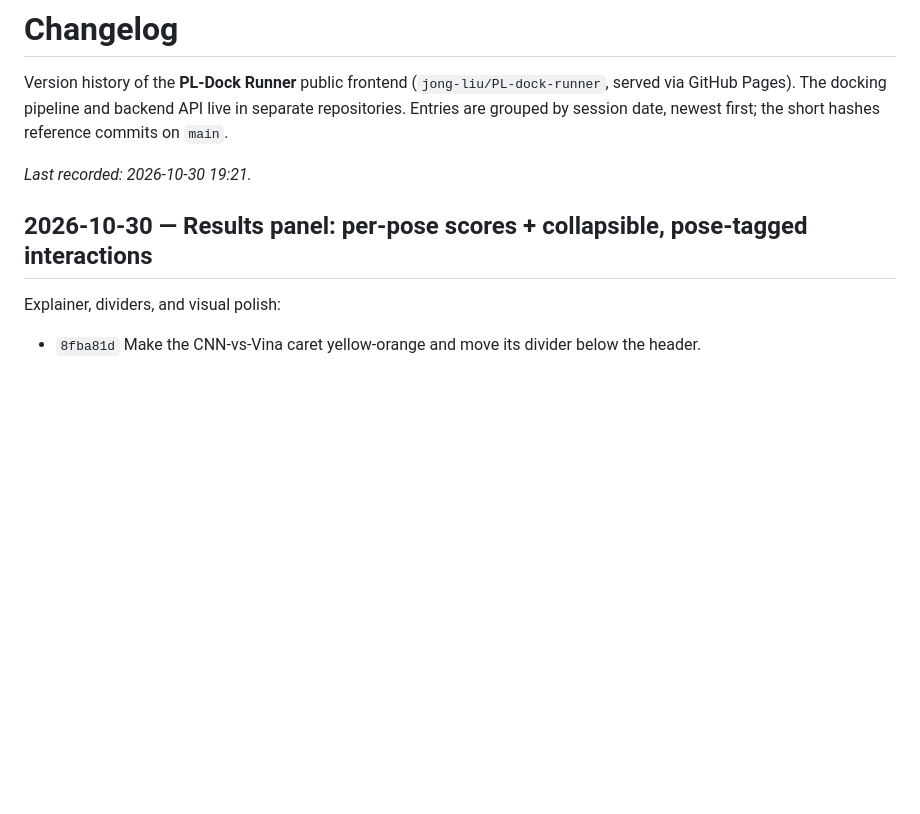
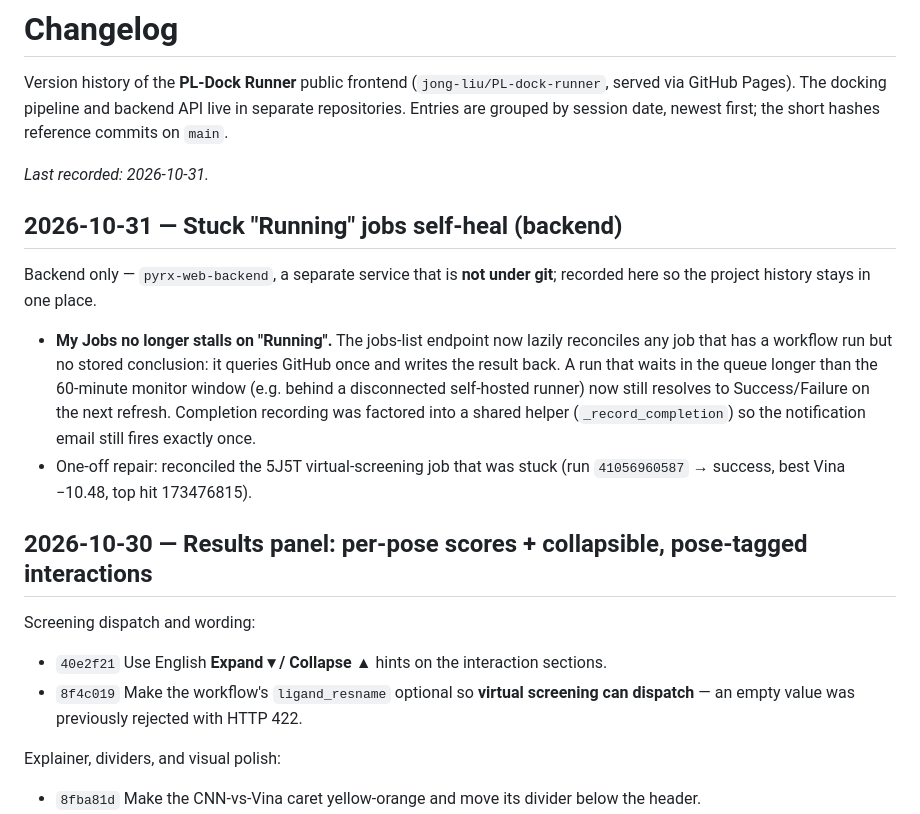
Before and after one commit to jong-liu/PL-dock-runner, a Markdown page: CHANGELOG.md, the part around the change. Drawn GitHub-style; blank space fills up the shorter version.

Commit message:
Update CHANGELOG: 2026-10-31 stuck-job self-heal (backend) + 2026-10-30 catch-up
Co-Authored-By: Claude Opus 4.8 <noreply@anthropic.com>

```diff
--- a/CHANGELOG.md
+++ b/CHANGELOG.md
@@ -5,9 +5,30 @@ served via GitHub Pages). The docking pipeline and backend API live in separate
 repositories. Entries are grouped by session date, newest first; the short hashes
 reference commits on `main`.
 
-_Last recorded: 2026-10-30 19:21._
+_Last recorded: 2026-10-31._
+
+## 2026-10-31 — Stuck "Running" jobs self-heal (backend)
+
+Backend only — `pyrx-web-backend`, a separate service that is **not under git**;
+recorded here so the project history stays in one place.
+
+- **My Jobs no longer stalls on "Running".** The jobs-list endpoint now lazily
+  reconciles any job that has a workflow run but no stored conclusion: it queries
+  GitHub once and writes the result back. A run that waits in the queue longer than
+  the 60-minute monitor window (e.g. behind a disconnected self-hosted runner) now
+  still resolves to Success/Failure on the next refresh. Completion recording was
+  factored into a shared helper (`_record_completion`) so the notification email
+  still fires exactly once.
+- One-off repair: reconciled the 5J5T virtual-screening job that was stuck
+  (run `41056960587` → success, best Vina −10.48, top hit 173476815).
 
 ## 2026-10-30 — Results panel: per-pose scores + collapsible, pose-tagged interactions
+
+Screening dispatch and wording:
+
+- `40e2f21` Use English **Expand ▾ / Collapse ▲** hints on the interaction sections.
+- `8f4c019` Make the workflow's `ligand_resname` optional so **virtual screening can
+  dispatch** — an empty value was previously rejected with HTTP 422.
 
 Explainer, dividers, and visual polish:
 
```
